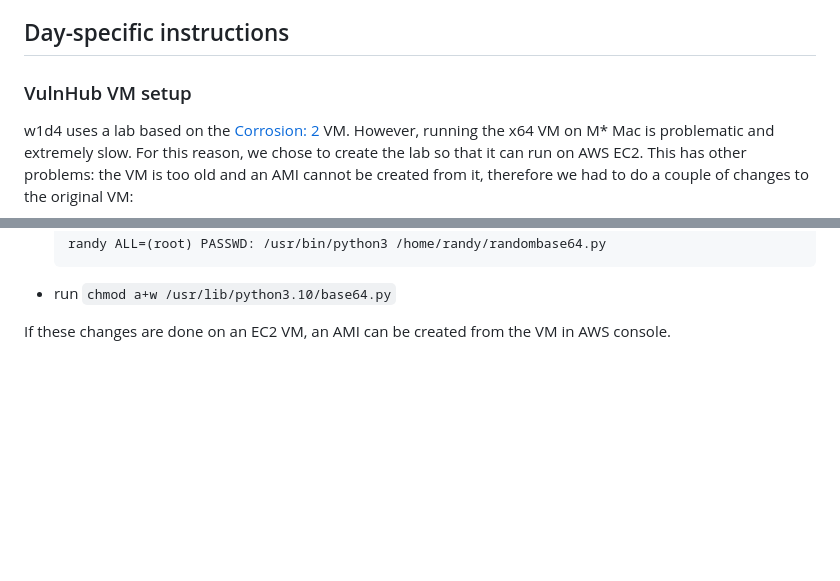
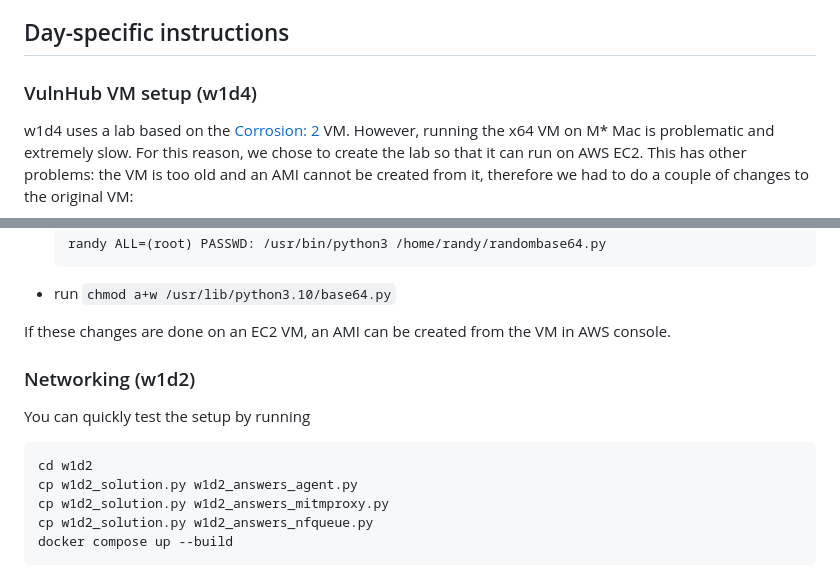
Before and after one commit to pranavgade20/aisb, a Markdown page: CONTRIBUTING.md, 2 parts joined by grey strips. Rendered like a GitHub page; blank space fills up the shorter version.

````diff
--- a/CONTRIBUTING.md
+++ b/CONTRIBUTING.md
@@ -31,7 +31,7 @@ This file documents guidelines for authoring exercises.
 
 
 ## Day-specific instructions
-### VulnHub VM setup
+### VulnHub VM setup (w1d4)
 w1d4 uses a lab based on the [Corrosion: 2](https://www.vulnhub.com/entry/corrosion-2,745/) VM.
 However, running the x64 VM on M* Mac is problematic and extremely slow. For this reason, we chose to create the lab so that it can run on AWS EC2.
 This has other problems: the VM is too old and an AMI cannot be created from it, therefore we had to do a couple of changes to the original VM:
@@ -46,3 +46,14 @@ This has other problems: the VM is too old and an AMI cannot be created from it,
 - run `chmod a+w /usr/lib/python3.10/base64.py`
 
 If these changes are done on an EC2 VM, an AMI can be created from the VM in AWS console.
+
+### Networking (w1d2)
+You can quickly test the setup by running
+
+```
+cd w1d2
+cp w1d2_solution.py w1d2_answers_agent.py
+cp w1d2_solution.py w1d2_answers_mitmproxy.py
+cp w1d2_solution.py w1d2_answers_nfqueue.py
+docker compose up --build
+```
````
